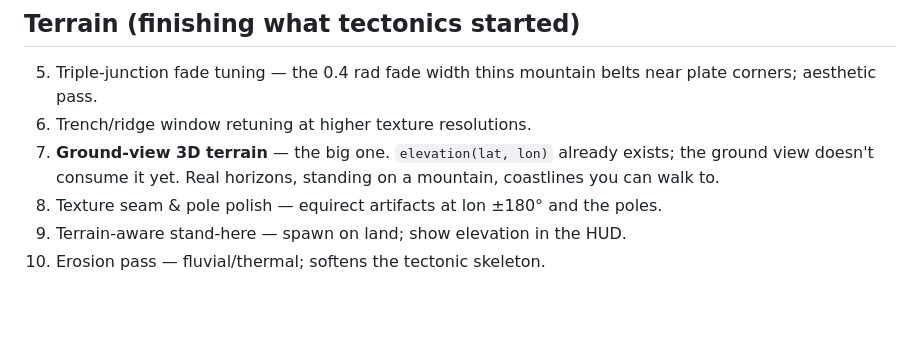
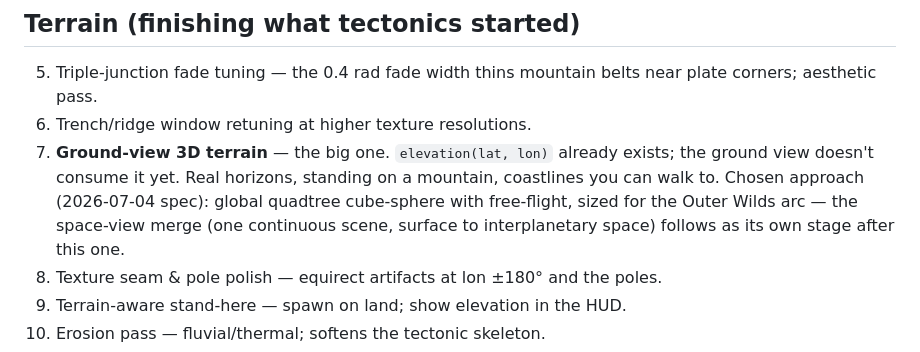
Before and after one commit to bitterbridge/goldengrove, a Markdown page: docs/ROADMAP.md, the part around the change. Drawn GitHub-style; blank space fills up the shorter version.

Commit message:
docs: rewrite ground-terrain spec around global quadtree cube-sphere
Nathan chose option B (Outer Wilds arc: smooth ground-to-space movement
eventually). Free-flight ships this stage and LOD seams use skirts v1 --
both recommended defaults taken in his absence, flagged in the spec.

```diff
--- a/docs/ROADMAP.md
+++ b/docs/ROADMAP.md
@@ -25,7 +25,10 @@ git history, not here.
 6. Trench/ridge window retuning at higher texture resolutions.
 7. **Ground-view 3D terrain** — the big one. `elevation(lat, lon)` already
    exists; the ground view doesn't consume it yet. Real horizons, standing on
-   a mountain, coastlines you can walk to.
+   a mountain, coastlines you can walk to. Chosen approach (2026-07-04 spec):
+   global quadtree cube-sphere with free-flight, sized for the Outer
+   Wilds arc — the space-view merge (one continuous scene, surface to
+   interplanetary space) follows as its own stage after this one.
 8. Texture seam & pole polish — equirect artifacts at lon ±180° and the poles.
 9. Terrain-aware stand-here — spawn on land; show elevation in the HUD.
 10. Erosion pass — fluvial/thermal; softens the tectonic skeleton.
```
Also changed, not shown: 1 other file.
